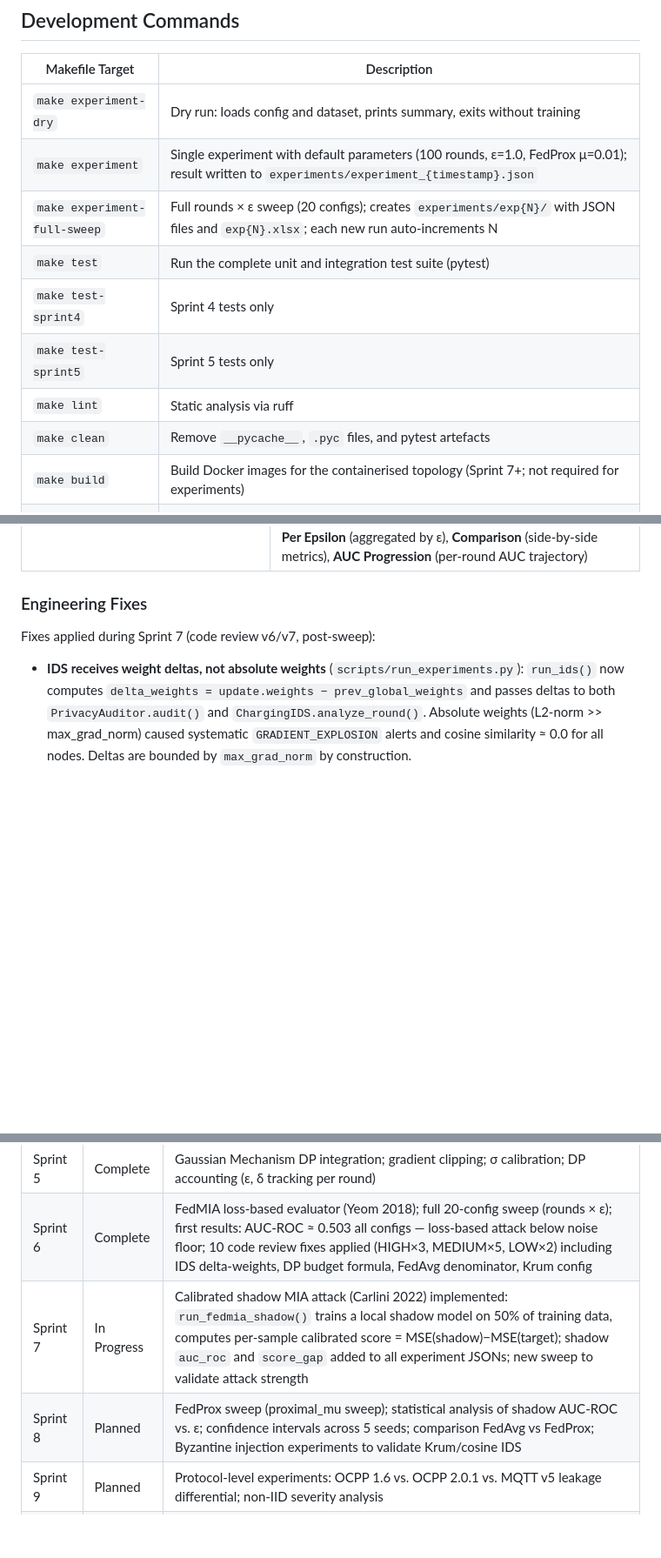
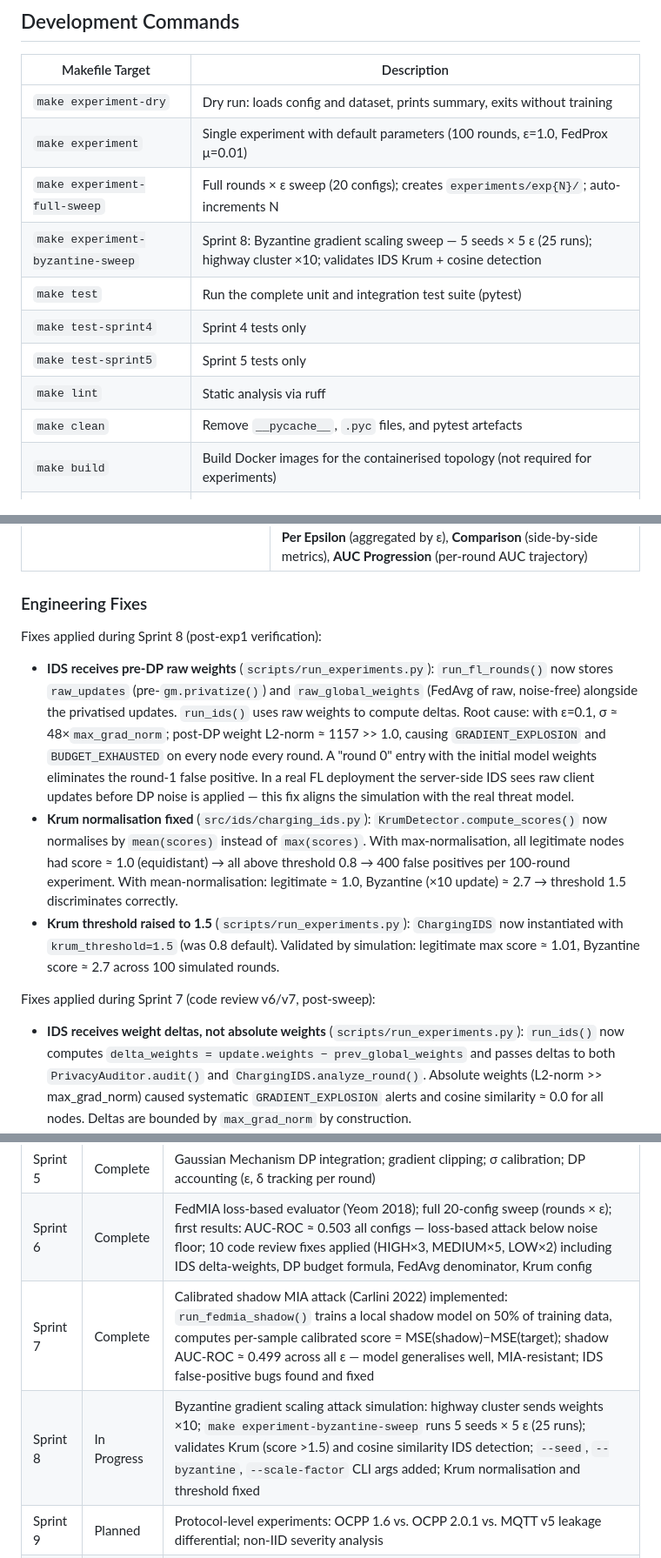
Before and after one commit to susetta85/ChargeShield-FL, a Markdown page: README.md, 3 parts joined by grey strips. Shown at 87% size. Rendered like a GitHub page; blank space fills up the shorter version.

```diff
--- a/README.md
+++ b/README.md
@@ -287,14 +332,15 @@ make clean     # remove __pycache__ and build artefacts
 | Makefile Target | Description |
 |---|---|
 | `make experiment-dry` | Dry run: loads config and dataset, prints summary, exits without training |
-| `make experiment` | Single experiment with default parameters (100 rounds, ε=1.0, FedProx μ=0.01); result written to `experiments/experiment_{timestamp}.json` |
-| `make experiment-full-sweep` | Full rounds × ε sweep (20 configs); creates `experiments/exp{N}/` with JSON files and `exp{N}.xlsx`; each new run auto-increments N |
+| `make experiment` | Single experiment with default parameters (100 rounds, ε=1.0, FedProx μ=0.01) |
+| `make experiment-full-sweep` | Full rounds × ε sweep (20 configs); creates `experiments/exp{N}/`; auto-increments N |
+| `make experiment-byzantine-sweep` | Sprint 8: Byzantine gradient scaling sweep — 5 seeds × 5 ε (25 runs); highway cluster ×10; validates IDS Krum + cosine detection |
 | `make test` | Run the complete unit and integration test suite (pytest) |
 | `make test-sprint4` | Sprint 4 tests only |
 | `make test-sprint5` | Sprint 5 tests only |
 | `make lint` | Static analysis via ruff |
 | `make clean` | Remove `__pycache__`, `.pyc` files, and pytest artefacts |
-| `make build` | Build Docker images for the containerised topology (Sprint 7+; not required for experiments) |
+| `make build` | Build Docker images for the containerised topology (not required for experiments) |
 | `make provision` | Provision Containerlab topology and WireGuard mesh (container topology only) |
 | `make deploy` | Start NVFLARE server and all 12 FL clients in containers (container topology only) |
 | `make destroy` | Tear down the Containerlab topology |
@@ -308,6 +354,12 @@ make clean     # remove __pycache__ and build artefacts
 | `scripts/generate_excel_report.py` | Standalone tool: reads all `experiment_*.json` files from a given directory and generates a 6-sheet Excel workbook: **Raw Data** (one row per experiment), **Heat Map** (AUC-ROC matrix: rounds × ε), **Per Rounds** (aggregated by round count), **Per Epsilon** (aggregated by ε), **Comparison** (side-by-side metrics), **AUC Progression** (per-round AUC trajectory) |
 
 ### Engineering Fixes
+
+Fixes applied during Sprint 8 (post-exp1 verification):
+
+- **IDS receives pre-DP raw weights** (`scripts/run_experiments.py`): `run_fl_rounds()` now stores `raw_updates` (pre-`gm.privatize()`) and `raw_global_weights` (FedAvg of raw, noise-free) alongside the privatised updates. `run_ids()` uses raw weights to compute deltas. Root cause: with ε=0.1, σ ≈ 48×`max_grad_norm`; post-DP weight L2-norm ≈ 1157 >> 1.0, causing `GRADIENT_EXPLOSION` and `BUDGET_EXHAUSTED` on every node every round. A "round 0" entry with the initial model weights eliminates the round-1 false positive. In a real FL deployment the server-side IDS sees raw client updates before DP noise is applied — this fix aligns the simulation with the real threat model.
+- **Krum normalisation fixed** (`src/ids/charging_ids.py`): `KrumDetector.compute_scores()` now normalises by `mean(scores)` instead of `max(scores)`. With max-normalisation, all legitimate nodes had score ≈ 1.0 (equidistant) → all above threshold 0.8 → 400 false positives per 100-round experiment. With mean-normalisation: legitimate ≈ 1.0, Byzantine (×10 update) ≈ 2.7 → threshold 1.5 discriminates correctly.
+- **Krum threshold raised to 1.5** (`scripts/run_experiments.py`): `ChargingIDS` now instantiated with `krum_threshold=1.5` (was 0.8 default). Validated by simulation: legitimate max score ≈ 1.01, Byzantine score ≈ 2.7 across 100 simulated rounds.
 
 Fixes applied during Sprint 7 (code review v6/v7, post-sweep):
 
@@ -350,8 +402,8 @@ Fixes applied during Sprint 5/6 development (pre-sweep):
 | Sprint 4 | Complete | FedAvg and FedProx aggregation via NVFLARE 2.7.2; proximal_mu configuration; multi-round orchestration |
 | Sprint 5 | Complete | Gaussian Mechanism DP integration; gradient clipping; σ calibration; DP accounting (ε, δ tracking per round) |
 | Sprint 6 | Complete | FedMIA loss-based evaluator (Yeom 2018); full 20-config sweep (rounds × ε); first results: AUC-ROC ≈ 0.503 all configs — loss-based attack below noise floor; 10 code review fixes applied (HIGH×3, MEDIUM×5, LOW×2) including IDS delta-weights, DP budget formula, FedAvg denominator, Krum config |
-| Sprint 7 | In Progress | Calibrated shadow MIA attack (Carlini 2022) implemented: `run_fedmia_shadow()` trains a local shadow model on 50% of training data, computes per-sample calibrated score = MSE(shadow)−MSE(target); shadow `auc_roc` and `score_gap` added to all experiment JSONs; new sweep to validate attack strength |
-| Sprint 8 | Planned | FedProx sweep (proximal_mu sweep); statistical analysis of shadow AUC-ROC vs. ε; confidence intervals across 5 seeds; comparison FedAvg vs FedProx; Byzantine injection experiments to validate Krum/cosine IDS |
+| Sprint 7 | Complete | Calibrated shadow MIA attack (Carlini 2022) implemented: `run_fedmia_shadow()` trains a local shadow model on 50% of training data, computes per-sample calibrated score = MSE(shadow)−MSE(target); shadow AUC-ROC ≈ 0.499 across all ε — model generalises well, MIA-resistant; IDS false-positive bugs found and fixed |
+| Sprint 8 | In Progress | Byzantine gradient scaling attack simulation: highway cluster sends weights ×10; `make experiment-byzantine-sweep` runs 5 seeds × 5 ε (25 runs); validates Krum (score >1.5) and cosine similarity IDS detection; `--seed`, `--byzantine`, `--scale-factor` CLI args added; Krum normalisation and threshold fixed |
 | Sprint 9 | Planned | Protocol-level experiments: OCPP 1.6 vs. OCPP 2.0.1 vs. MQTT v5 leakage differential; non-IID severity analysis |
 | Sprint 10 | Planned | DSN 2027 paper writing; results consolidation; reproducibility packaging; artefact evaluation preparation |
 
```
Also changed, not shown: other parts of README.md (+48 -3 lines).
